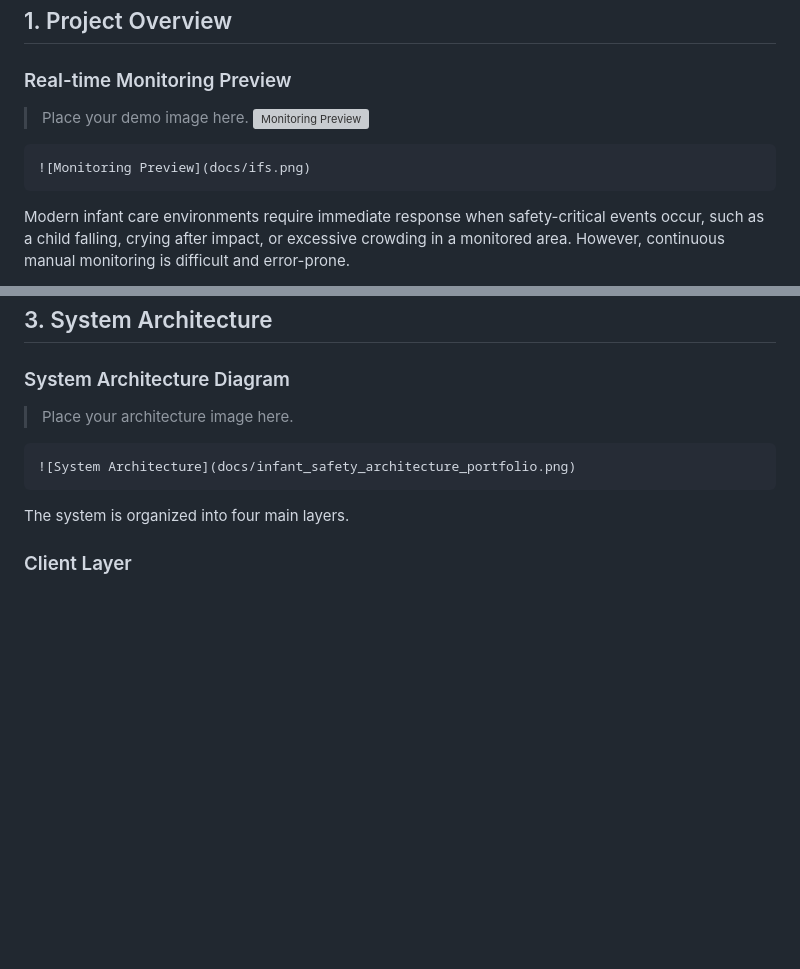
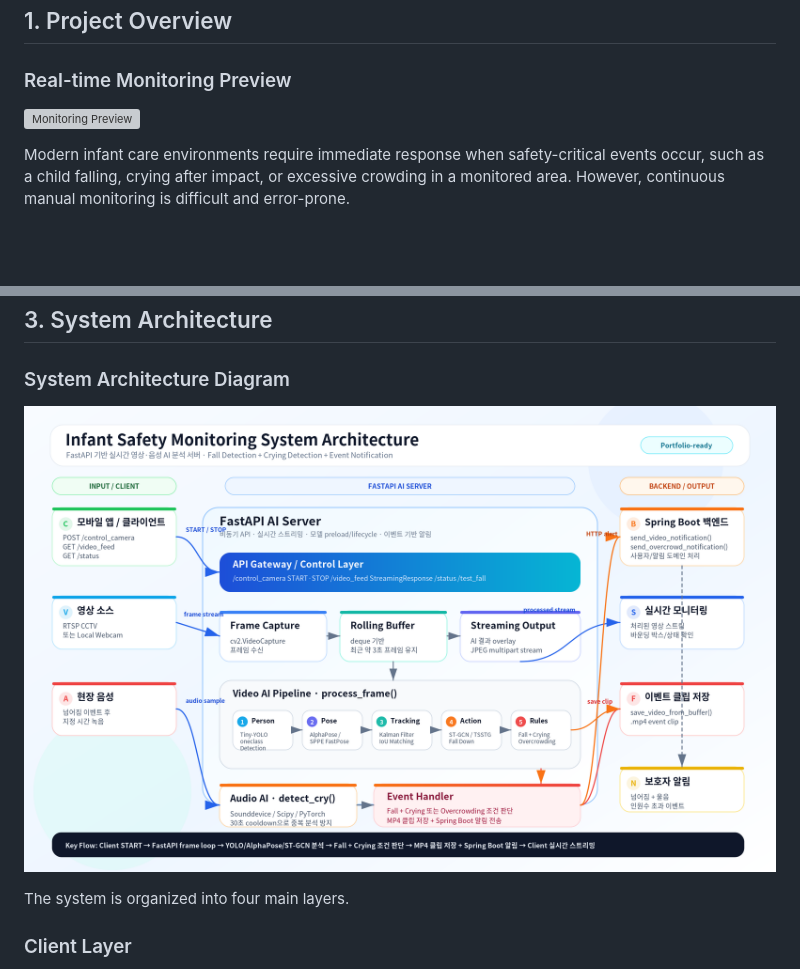
Before and after one commit to ghpark00/infant_safety_monitor, a Markdown page: README.md, 2 parts joined by grey strips. GitHub-like rendering; blank space fills up the shorter version; grey boxes are pictures that could not be loaded.

Commit message:
Update README to remove image placeholders
Removed placeholder markdown for demo and architecture images in README.

````diff
--- a/README.md
+++ b/README.md
@@ -10,11 +10,7 @@ This repository contains the FastAPI-based AI analysis server for the Infant Saf
 
 ### Real-time Monitoring Preview
 
-> Place your demo image here.
 ![Monitoring Preview](docs/ifs.png)
-```markdown
-![Monitoring Preview](docs/ifs.png)
-```
 
 Modern infant care environments require immediate response when safety-critical events occur, such as a child falling, crying after impact, or excessive crowding in a monitored area. However, continuous manual monitoring is difficult and error-prone.
 
@@ -82,11 +78,8 @@ The processed video stream, including visual annotations such as bounding boxes
 
 ### System Architecture Diagram
 
-> Place your architecture image here.
+![System Architecture](docs/infant_safety_architecture_portfolio.png)
 
-```markdown
-![System Architecture](docs/infant_safety_architecture_portfolio.png)
-```
 
 The system is organized into four main layers.
 
````
